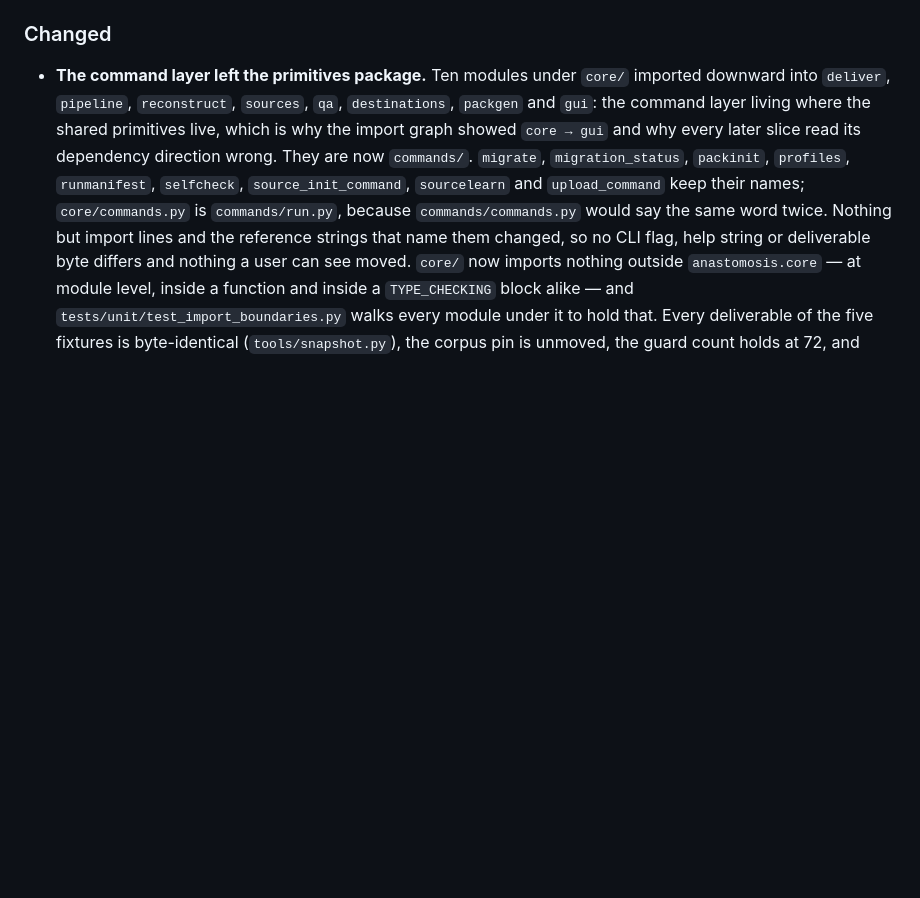
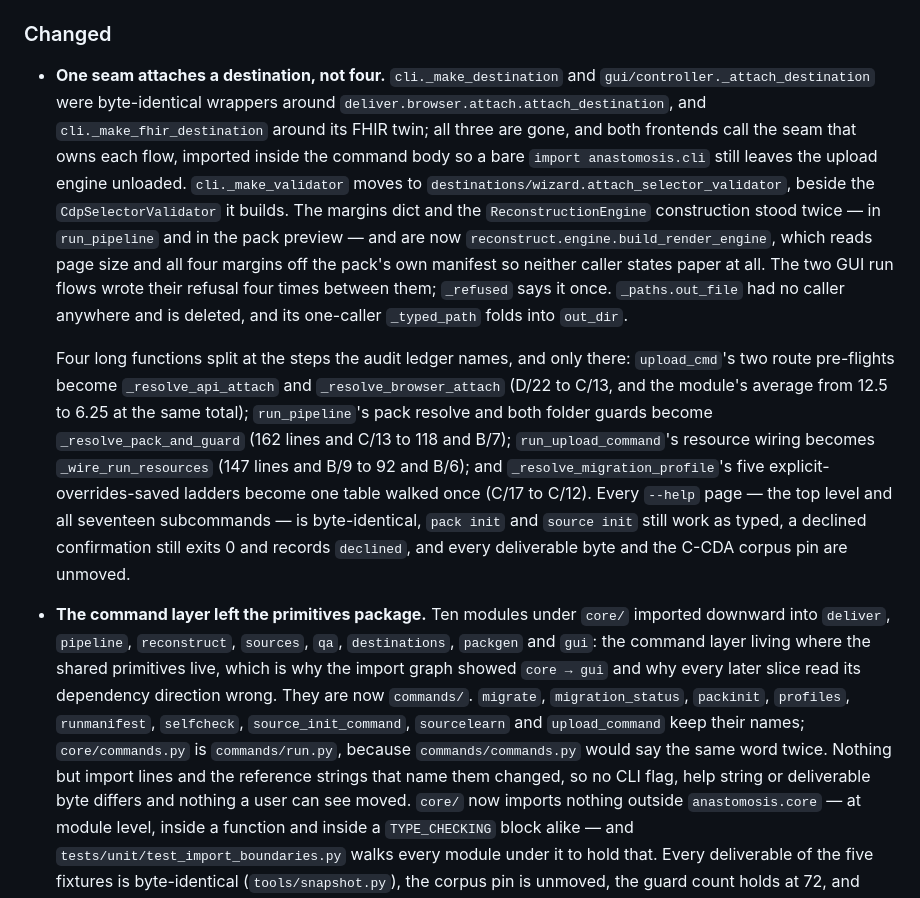
Before and after one commit to AzalDaniel/Anastomosis, a Markdown page: CHANGELOG.md, the part around the change. Rendered like a GitHub page; blank space fills up the shorter version.

Commit message:
What the command layer slice actually came to
The changelog entry for the seams and the four splits, and the ledger row for
S-13 carrying the measured number instead of the estimate: +9 lines of src,
not the −700 to −900 the estimate hoped. The estimate was taken before the
prose sweep, which had already removed the lines it counted; the map's
deletions are 85 lines, and the splits it also asks for cost about 20 lines
each and buy complexity rather than length. The three items that measured out
as costing more than they remove are named there with their numbers, so the
next reader does not re-derive them.

Co-Authored-By: Claude Opus 5 <noreply@anthropic.com>
Claude-Session: https://claude.ai/code/session_01Sd3UR4FBJzLhmwzafXx91M

```diff
--- a/CHANGELOG.md
+++ b/CHANGELOG.md
@@ -578,6 +578,37 @@ issue and fixed in its own pull request.
   one `write_fhir_bundle` mechanic both personas already shared. (#382)
 
 ### Changed
+
+- **One seam attaches a destination, not four.** `cli._make_destination` and
+  `gui/controller._attach_destination` were byte-identical wrappers around
+  `deliver.browser.attach.attach_destination`, and `cli._make_fhir_destination`
+  around its FHIR twin; all three are gone, and both frontends call the seam
+  that owns each flow, imported inside the command body so a bare
+  `import anastomosis.cli` still leaves the upload engine unloaded.
+  `cli._make_validator` moves to
+  `destinations/wizard.attach_selector_validator`, beside the
+  `CdpSelectorValidator` it builds. The margins dict and the
+  `ReconstructionEngine` construction stood twice — in `run_pipeline` and in
+  the pack preview — and are now `reconstruct.engine.build_render_engine`,
+  which reads page size and all four margins off the pack's own manifest so
+  neither caller states paper at all. The two GUI run flows wrote their
+  refusal four times between them; `_refused` says it once. `_paths.out_file`
+  had no caller anywhere and is deleted, and its one-caller `_typed_path`
+  folds into `out_dir`.
+
+  Four long functions split at the steps the audit ledger names, and only
+  there: `upload_cmd`'s two route pre-flights become `_resolve_api_attach`
+  and `_resolve_browser_attach` (D/22 to C/13, and the module's average from
+  12.5 to 6.25 at the same total); `run_pipeline`'s pack resolve and both
+  folder guards become `_resolve_pack_and_guard` (162 lines and C/13 to 118
+  and B/7); `run_upload_command`'s resource wiring becomes
+  `_wire_run_resources` (147 lines and B/9 to 92 and B/6); and
+  `_resolve_migration_profile`'s five explicit-overrides-saved ladders become
+  one table walked once (C/17 to C/12). Every `--help` page — the top level
+  and all seventeen subcommands — is byte-identical, `pack init` and
+  `source init` still work as typed, a declined confirmation still exits 0
+  and records `declined`, and every deliverable byte and the C-CDA corpus pin
+  are unmoved.
 
 - **The command layer left the primitives package.** Ten modules under `core/`
   imported downward into `deliver`, `pipeline`, `reconstruct`, `sources`, `qa`,
```
Also changed, not shown: docs/AUDIT_LEDGER.md (+1 -1 lines).
